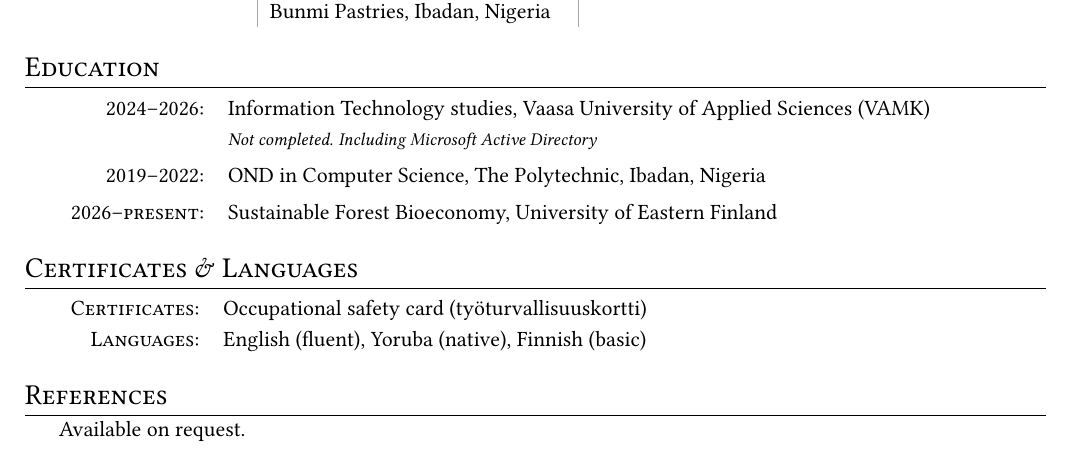
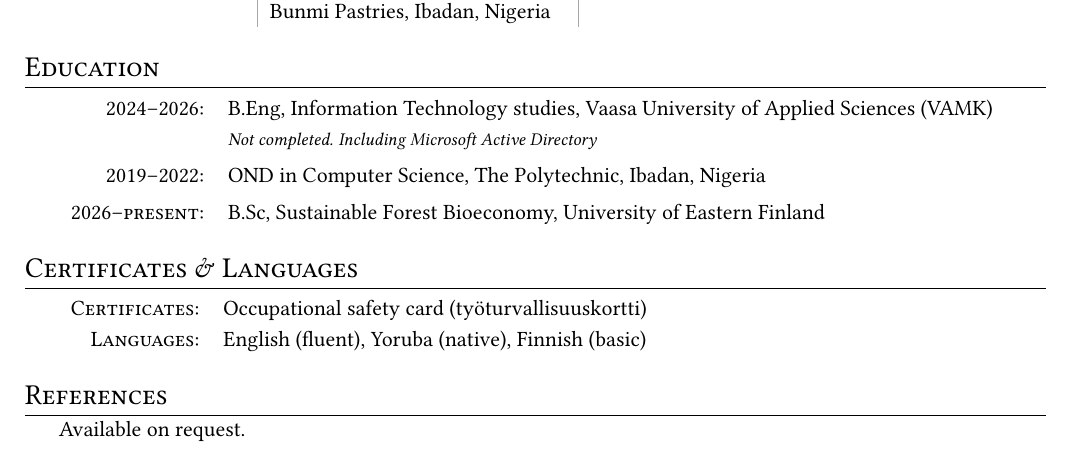
Before and after one commit to david-adegbola/cv, a LaTeX CV (roles/it-field-technician/cv-en.tex): part of page 2 of 2, cut so that both start at the same text. Compiled offline with pdfLaTeX.

Commit message:
IT field technician CV: add B.Eng (VAMK) and B.Sc (UEF)

```diff
--- a/roles/it-field-technician/cv-en.tex
+++ b/roles/it-field-technician/cv-en.tex
@@ -83,10 +83,10 @@
 
 \section{Education}
 \begin{tabular}{rl}
-  \textsc{2024--2026:}& Information Technology studies, Vaasa University of Applied Sciences (VAMK)\\
+  \textsc{2024--2026:}& B.Eng, Information Technology studies, Vaasa University of Applied Sciences (VAMK)\\
   & \footnotesize\itshape Not completed. Including Microsoft Active Directory\\[0.3em]
   \textsc{2019--2022:}& OND in Computer Science, The Polytechnic, Ibadan, Nigeria\\[0.3em]
-  \textsc{2026--present:}& Sustainable Forest Bioeconomy, University of Eastern Finland\\
+  \textsc{2026--present:}& B.Sc, Sustainable Forest Bioeconomy, University of Eastern Finland\\
 \end{tabular}
 
 \section{Certificates \& Languages}
```
